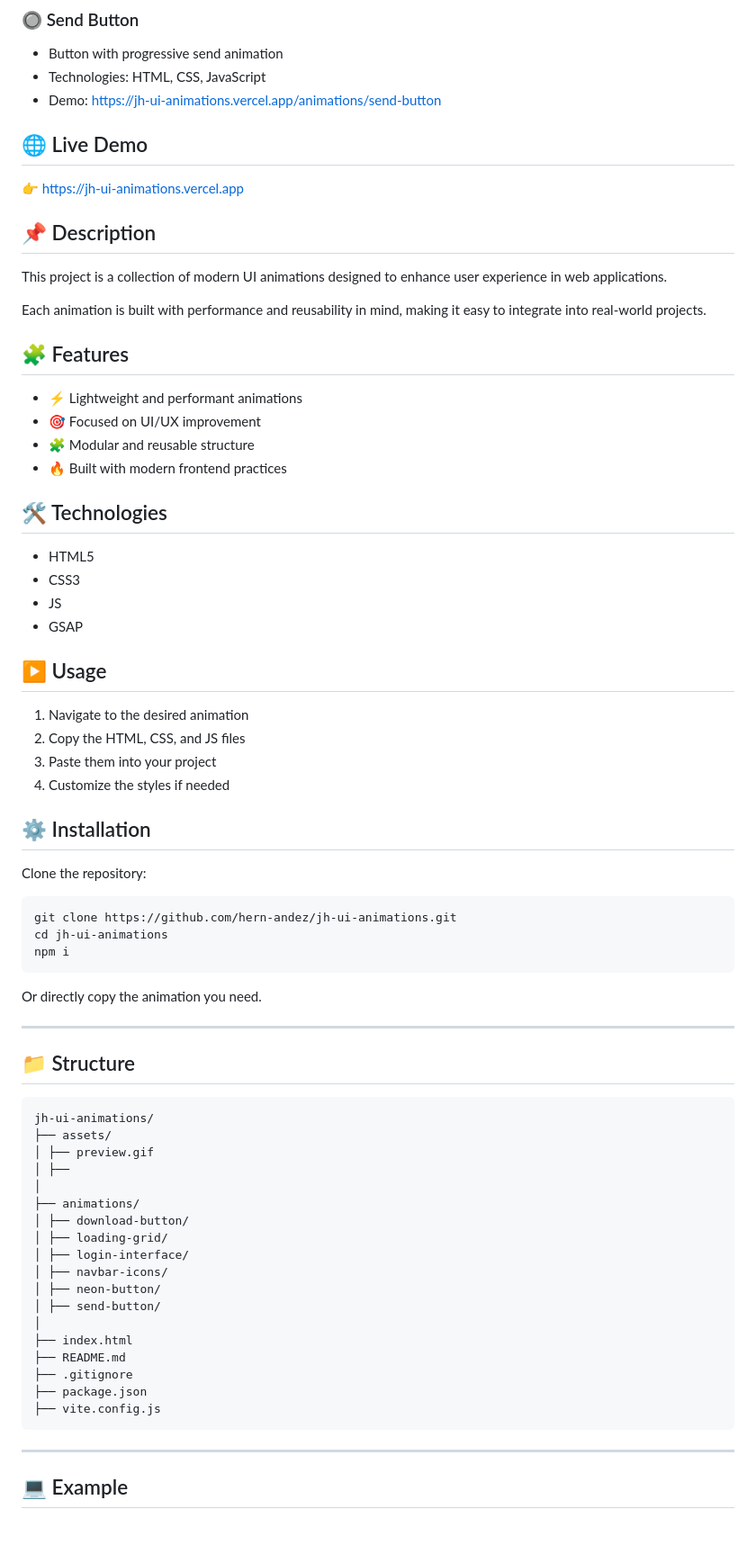
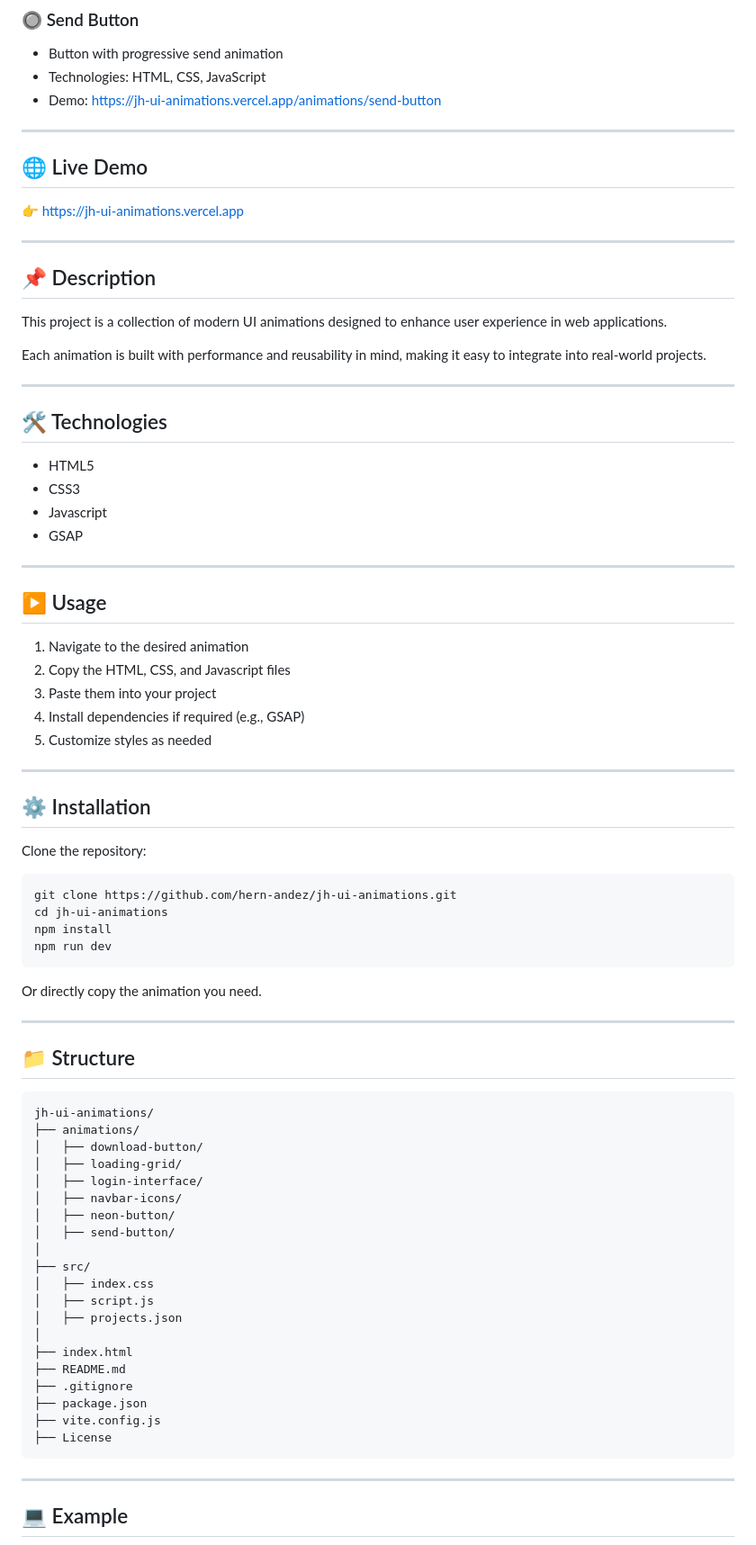
Before and after one commit to hern-andez/jh-ui-animations, a Markdown page: README.md, the part around one of its changes. Shown at 90% size. GitHub-like rendering.

````diff
--- a/README.md
+++ b/README.md
@@ -59,9 +64,13 @@ A collection of responsive, reusable, and easy-to-use user interface animations
 - Technologies: HTML, CSS, JavaScript
 - Demo: https://jh-ui-animations.vercel.app/animations/send-button
 
+---
+
 ## 🌐 Live Demo
 
 👉 https://jh-ui-animations.vercel.app
+
+---
 
 ## 📌 Description
 
@@ -69,26 +78,26 @@ This project is a collection of modern UI animations designed to enhance user ex
 
 Each animation is built with performance and reusability in mind, making it easy to integrate into real-world projects.
 
-## 🧩 Features
-
-- ⚡ Lightweight and performant animations
-- 🎯 Focused on UI/UX improvement
-- 🧩 Modular and reusable structure
-- 🔥 Built with modern frontend practices
+---
 
 ## 🛠️ Technologies
 
 - HTML5
 - CSS3
-- JS
+- Javascript
 - GSAP
+
+---
 
 ## ▶️ Usage
 
 1. Navigate to the desired animation
-2. Copy the HTML, CSS, and JS files
+2. Copy the HTML, CSS, and Javascript files
 3. Paste them into your project
-4. Customize the styles if needed
+4. Install dependencies if required (e.g., GSAP)
+5. Customize styles as needed
+
+---
 
 ## ⚙️ Installation
 
@@ -97,7 +106,8 @@ Clone the repository:
 ```bash
 git clone https://github.com/hern-andez/jh-ui-animations.git
 cd jh-ui-animations
-npm i
+npm install
+npm run dev
 ```
 
 Or directly copy the animation you need.
@@ -108,23 +118,25 @@ Or directly copy the animation you need.
 
 ```
 jh-ui-animations/
-├── assets/
-│ ├── preview.gif
-│ ├──
+├── animations/
+│   ├── download-button/
+│   ├── loading-grid/
+│   ├── login-interface/
+│   ├── navbar-icons/
+│   ├── neon-button/
+│   ├── send-button/
 │
-├── animations/
-│ ├── download-button/
-│ ├── loading-grid/
-│ ├── login-interface/
-│ ├── navbar-icons/
-│ ├── neon-button/
-│ ├── send-button/
+├── src/
+│   ├── index.css
+│   ├── script.js
+│   ├── projects.json
 │
 ├── index.html
 ├── README.md
 ├── .gitignore
 ├── package.json
 ├── vite.config.js
+├── License
 ```
 
 ---
````
Also changed, not shown: other parts of README.md (+151 -10 lines).
